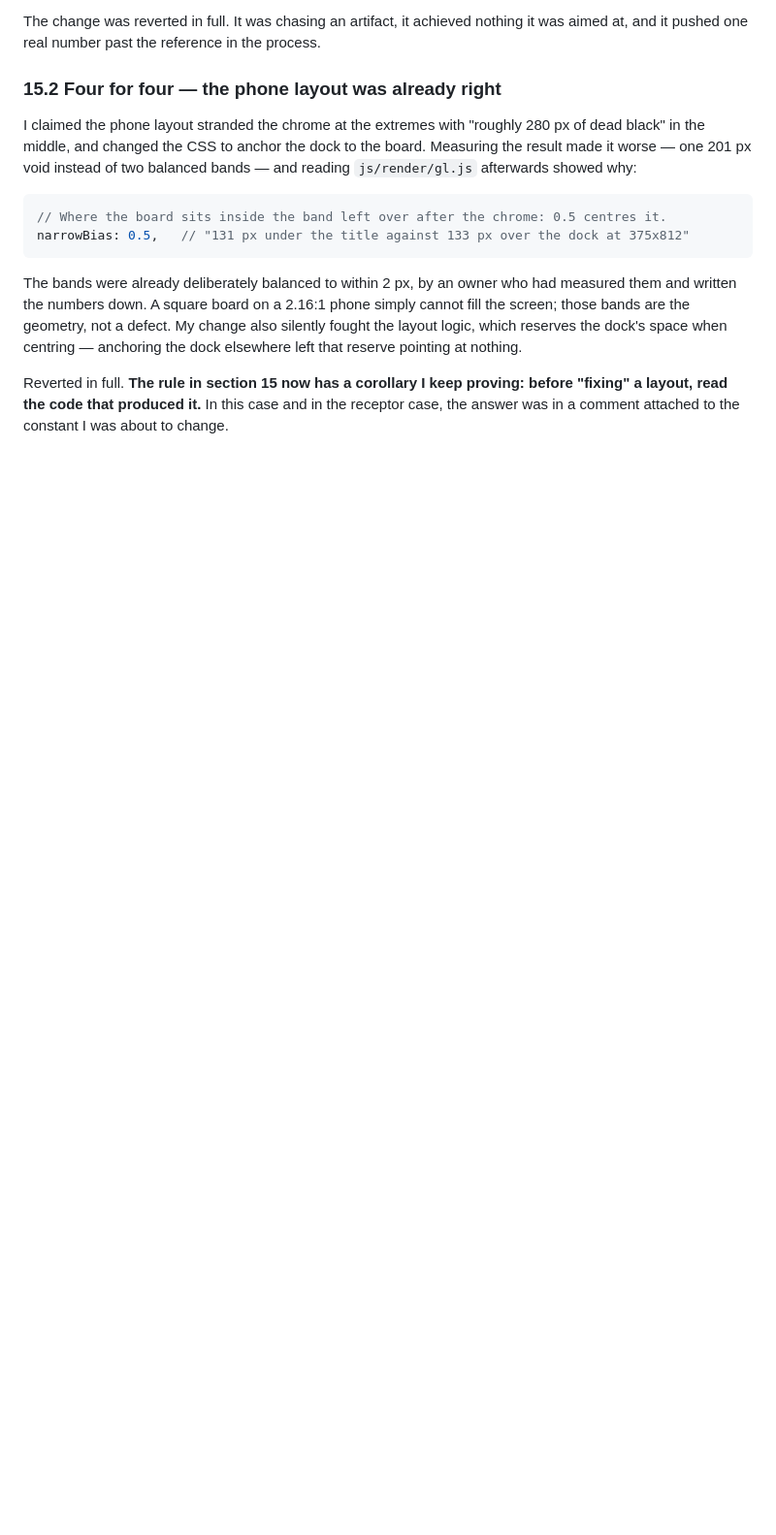
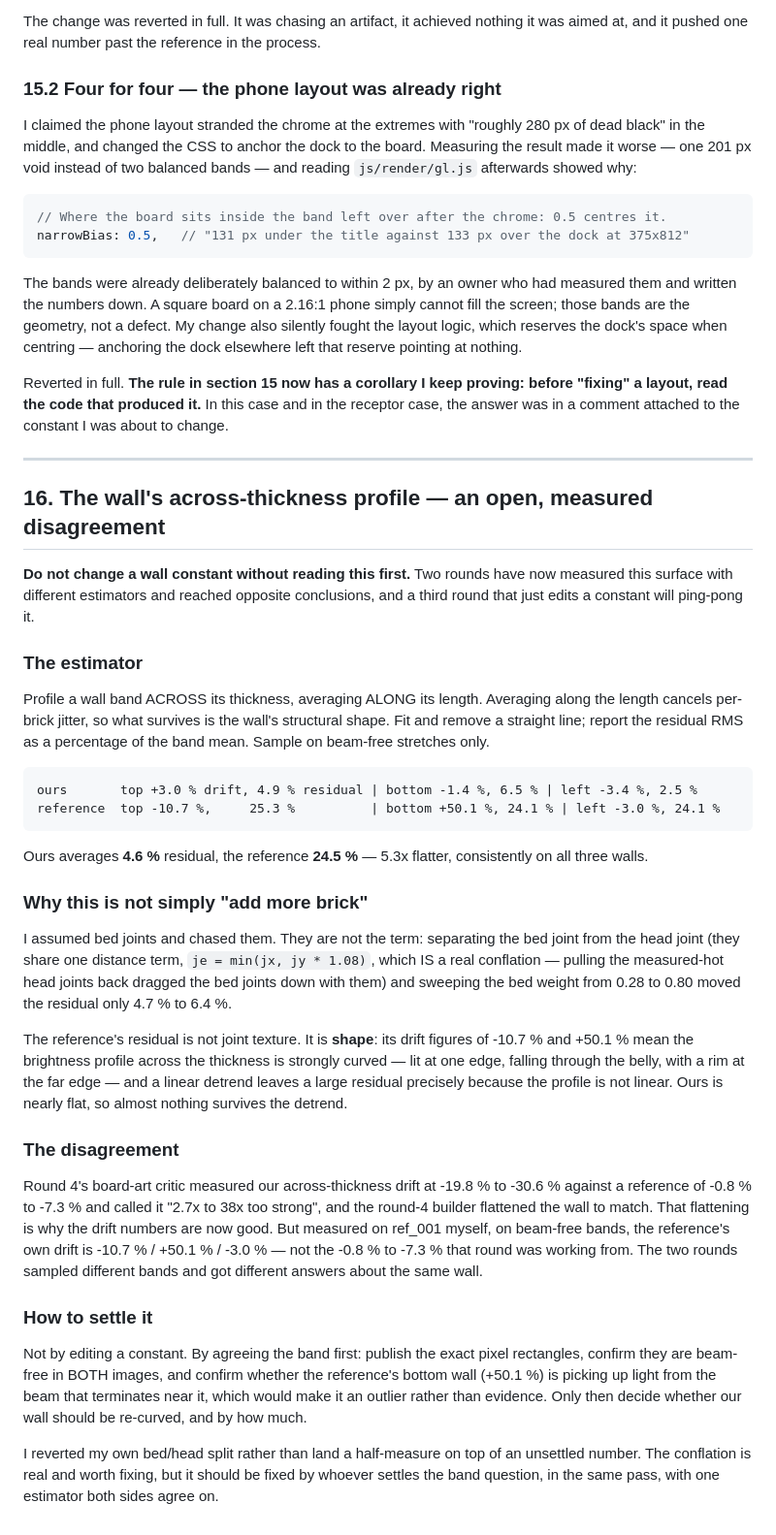
Before and after one commit to JerzySukiennik/refract, a Markdown page: docs/ORCHESTRATOR-NOTES.md, the part around the change. Shown at 97% size. Rendered like a GitHub page; blank space fills up the shorter version.

Commit message:
Document the open wall-profile disagreement rather than ping-pong a constant
Two rounds measured the wall's across-thickness profile with different estimators and got
opposite answers. Ours is 5.3x flatter than the reference on my estimator (4.6% vs 24.5%
residual after linear detrend), but round 4 flattened it deliberately against a reference
drift figure I cannot reproduce. The difference is which bands were sampled.

Also found and documented a real conflation: bed and head joints share one distance term, so
pulling the measured-hot head joints back dragged the bed joints down too. Separating them
and sweeping the bed weight moved the residual only 4.7% to 6.4%, so joints are not the term
- the reference's residual is shape, not texture. Reverted rather than land a half-measure on
an unsettled number.

Co-Authored-By: Claude Opus 5 <noreply@anthropic.com>

````diff
--- a/docs/ORCHESTRATOR-NOTES.md
+++ b/docs/ORCHESTRATOR-NOTES.md
@@ -500,3 +500,60 @@ reserve pointing at nothing.
 Reverted in full. **The rule in section 15 now has a corollary I keep proving: before
 "fixing" a layout, read the code that produced it.** In this case and in the receptor case,
 the answer was in a comment attached to the constant I was about to change.
+
+---
+
+## 16. The wall's across-thickness profile — an open, measured disagreement
+
+**Do not change a wall constant without reading this first.** Two rounds have now measured
+this surface with different estimators and reached opposite conclusions, and a third round
+that just edits a constant will ping-pong it.
+
+### The estimator
+
+Profile a wall band ACROSS its thickness, averaging ALONG its length. Averaging along the
+length cancels per-brick jitter, so what survives is the wall's structural shape. Fit and
+remove a straight line; report the residual RMS as a percentage of the band mean. Sample on
+beam-free stretches only.
+
+```
+ours       top +3.0 % drift, 4.9 % residual | bottom -1.4 %, 6.5 % | left -3.4 %, 2.5 %
+reference  top -10.7 %,     25.3 %          | bottom +50.1 %, 24.1 % | left -3.0 %, 24.1 %
+```
+
+Ours averages **4.6 %** residual, the reference **24.5 %** — 5.3x flatter, consistently on
+all three walls.
+
+### Why this is not simply "add more brick"
+
+I assumed bed joints and chased them. They are not the term: separating the bed joint from
+the head joint (they share one distance term, `je = min(jx, jy * 1.08)`, which IS a real
+conflation — pulling the measured-hot head joints back dragged the bed joints down with them)
+and sweeping the bed weight from 0.28 to 0.80 moved the residual only 4.7 % to 6.4 %.
+
+The reference's residual is not joint texture. It is **shape**: its drift figures of -10.7 %
+and +50.1 % mean the brightness profile across the thickness is strongly curved — lit at one
+edge, falling through the belly, with a rim at the far edge — and a linear detrend leaves a
+large residual precisely because the profile is not linear. Ours is nearly flat, so almost
+nothing survives the detrend.
+
+### The disagreement
+
+Round 4's board-art critic measured our across-thickness drift at -19.8 % to -30.6 % against
+a reference of -0.8 % to -7.3 % and called it "2.7x to 38x too strong", and the round-4
+builder flattened the wall to match. That flattening is why the drift numbers are now good.
+But measured on ref_001 myself, on beam-free bands, the reference's own drift is -10.7 % /
++50.1 % / -3.0 % — not the -0.8 % to -7.3 % that round was working from. The two rounds
+sampled different bands and got different answers about the same wall.
+
+### How to settle it
+
+Not by editing a constant. By agreeing the band first: publish the exact pixel rectangles,
+confirm they are beam-free in BOTH images, and confirm whether the reference's bottom wall
+(+50.1 %) is picking up light from the beam that terminates near it, which would make it an
+outlier rather than evidence. Only then decide whether our wall should be re-curved, and by
+how much.
+
+I reverted my own bed/head split rather than land a half-measure on top of an unsettled
+number. The conflation is real and worth fixing, but it should be fixed by whoever settles
+the band question, in the same pass, with one estimator both sides agree on.
````
